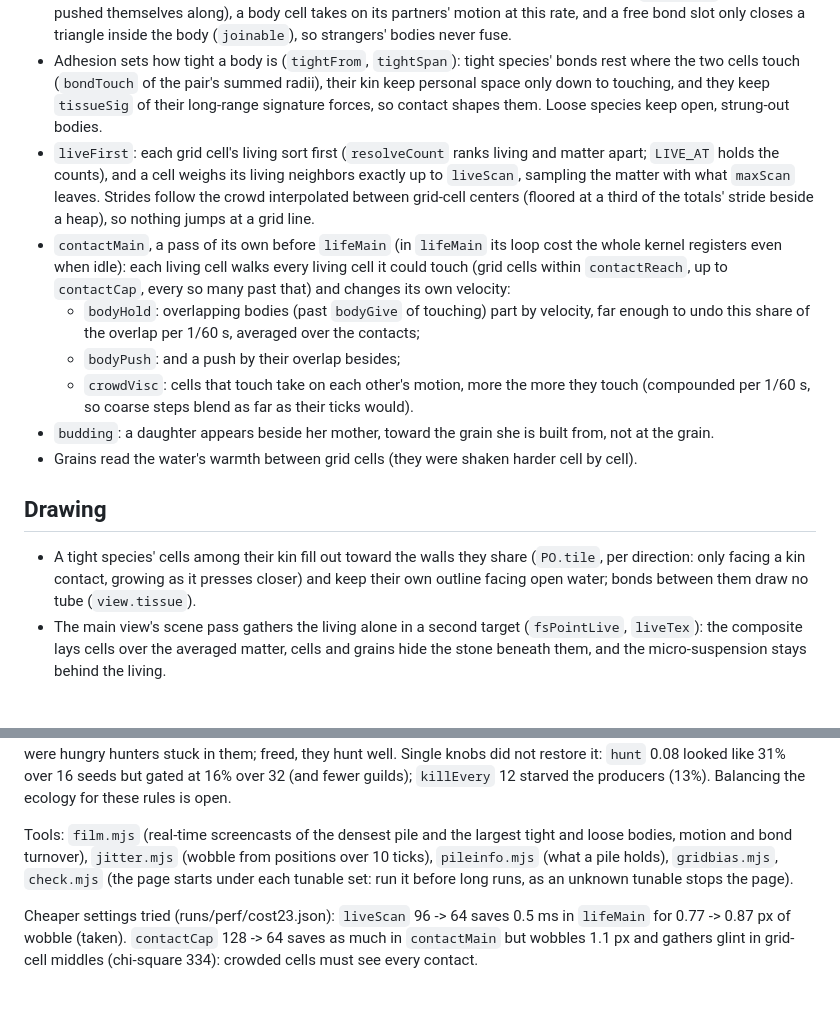
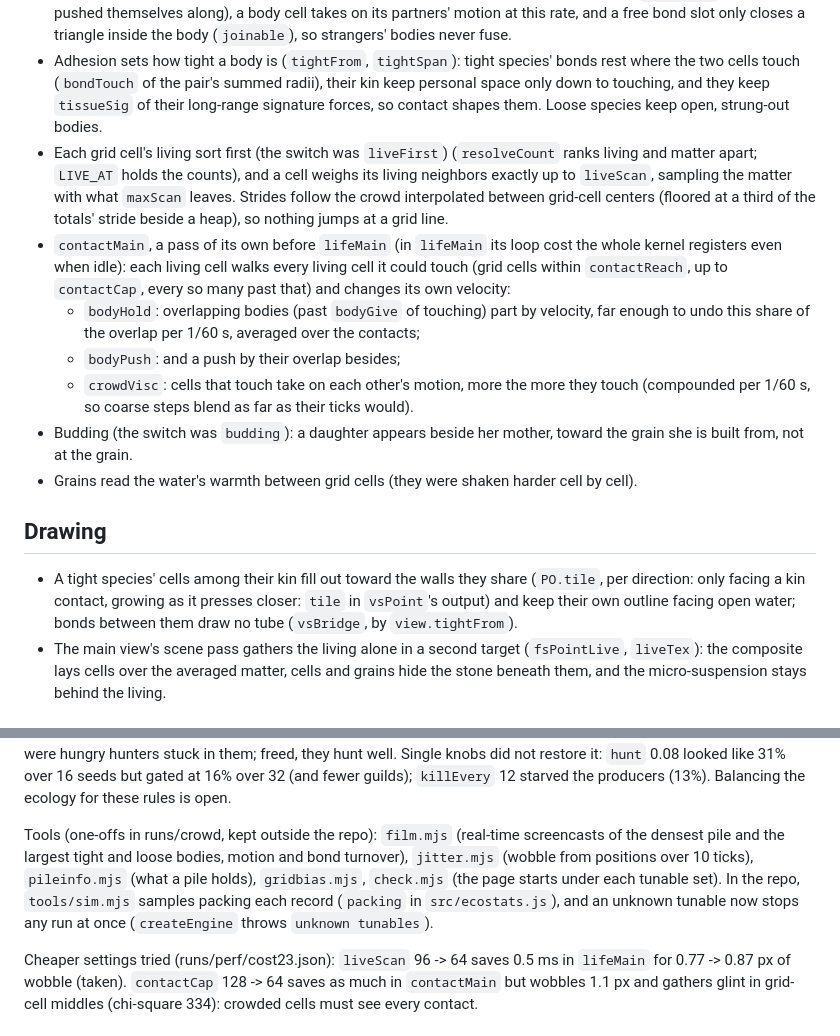
Before and after one commit to thallada/tidemote, a Markdown page: docs/tissue.md, 2 parts joined by grey strips. Drawn GitHub-style; blank space fills up the shorter version.

Commit message:
tissue.md: liveFirst and budding named as former switches, the tissue look's names as they are now (tile in vsPoint's output, vsBridge by view.tightFrom; PO.tile and view.tissue are gone), and the runs/crowd scripts said plainly to be one-offs outside the repo, with what the repo does instead (headless packing, createEngine refusing unknown tunables).
Co-Authored-By: Claude Opus 5.5 <noreply@anthropic.com>
Claude-Session: https://claude.ai/code/session_019R6UafZir5ddub3kfyAsR6

```diff
--- a/docs/tissue.md
+++ b/docs/tissue.md
@@ -32,7 +32,7 @@ merged to main: these rules are now always on, and only their strengths remain t
   cells touch (`bondTouch` of the pair's summed radii), their kin keep personal space only down to touching,
   and they keep `tissueSig` of their long-range signature forces, so contact shapes them. Loose species keep
   open, strung-out bodies.
-- `liveFirst`: each grid cell's living sort first (`resolveCount` ranks living and matter apart; `LIVE_AT`
+- Each grid cell's living sort first (the switch was `liveFirst`) (`resolveCount` ranks living and matter apart; `LIVE_AT`
   holds the counts), and a cell weighs its living neighbors exactly up to `liveScan`, sampling the matter
   with what `maxScan` leaves. Strides follow the crowd interpolated between grid-cell centers (floored at a
   third of the totals' stride beside a heap), so nothing jumps at a grid line.
@@ -44,14 +44,14 @@ merged to main: these rules are now always on, and only their strengths remain t
   - `bodyPush`: and a push by their overlap besides;
   - `crowdVisc`: cells that touch take on each other's motion, more the more they touch (compounded per
     1/60 s, so coarse steps blend as far as their ticks would).
-- `budding`: a daughter appears beside her mother, toward the grain she is built from, not at the grain.
+- Budding (the switch was `budding`): a daughter appears beside her mother, toward the grain she is built from, not at the grain.
 - Grains read the water's warmth between grid cells (they were shaken harder cell by cell).
 
 ## Drawing
 
 - A tight species' cells among their kin fill out toward the walls they share (`PO.tile`, per direction:
-  only facing a kin contact, growing as it presses closer) and keep their own outline facing open water;
-  bonds between them draw no tube (`view.tissue`).
+  only facing a kin contact, growing as it presses closer: `tile` in `vsPoint`'s output) and keep their own
+  outline facing open water; bonds between them draw no tube (`vsBridge`, by `view.tightFrom`).
 - The main view's scene pass gathers the living alone in a second target (`fsPointLive`, `liveTex`): the
   composite lays cells over the averaged matter, cells and grains hide the stone beneath them, and the
   micro-suspension stays behind the living.
@@ -79,10 +79,11 @@ producers. In main's piles about half the cells were hungry hunters stuck in the
 Single knobs did not restore it: `hunt` 0.08 looked like 31% over 16 seeds but gated at 16% over 32 (and
 fewer guilds); `killEvery` 12 starved the producers (13%). Balancing the ecology for these rules is open.
 
-Tools: `film.mjs` (real-time screencasts of the densest pile and the largest tight and loose bodies,
-motion and bond turnover), `jitter.mjs` (wobble from positions over 10 ticks), `pileinfo.mjs` (what a pile
-holds), `gridbias.mjs`, `check.mjs` (the page starts under each tunable set: run it before long runs, as an
-unknown tunable stops the page).
+Tools (one-offs in runs/crowd, kept outside the repo): `film.mjs` (real-time screencasts of the densest pile
+and the largest tight and loose bodies, motion and bond turnover), `jitter.mjs` (wobble from positions over
+10 ticks), `pileinfo.mjs` (what a pile holds), `gridbias.mjs`, `check.mjs` (the page starts under each
+tunable set). In the repo, `tools/sim.mjs` samples packing each record (`packing` in `src/ecostats.js`), and
+an unknown tunable now stops any run at once (`createEngine` throws `unknown tunables`).
 
 Cheaper settings tried (runs/perf/cost23.json): `liveScan` 96 -> 64 saves 0.5 ms in `lifeMain` for 0.77 ->
 0.87 px of wobble (taken). `contactCap` 128 -> 64 saves as much in `contactMain` but wobbles 1.1 px and
```
